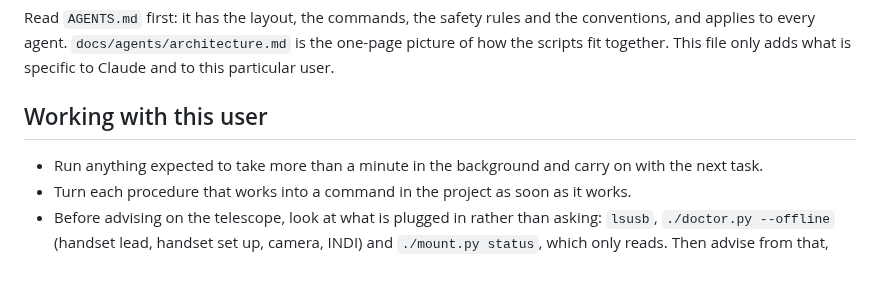
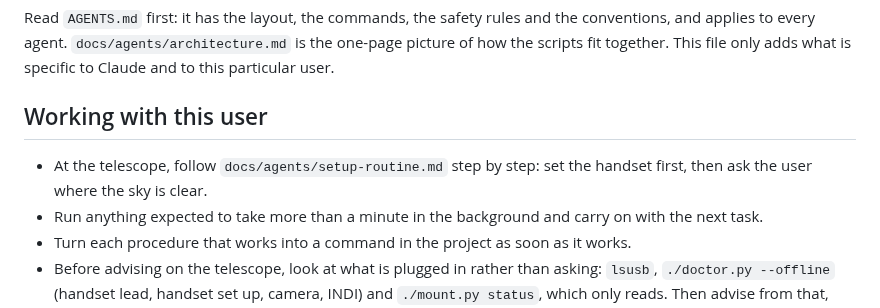
Before and after one commit to Ryan-Clinton/telescopeyoke, a Markdown page: CLAUDE.md, the part around the change. GitHub-like rendering; blank space fills up the shorter version.

```diff
--- a/CLAUDE.md
+++ b/CLAUDE.md
@@ -9,6 +9,8 @@ what is specific to Claude and to this particular user.
 
 ## Working with this user
 
+- At the telescope, follow `docs/agents/setup-routine.md` step by step:
+  set the handset first, then ask the user where the sky is clear.
 - Run anything expected to take more than a minute in the background and
   carry on with the next task.
 - Turn each procedure that works into a command in the project as soon as it
```
Also changed, not shown: AGENTS.md (+1 -0 lines), docs/agents/setup-routine.md (added, +93 -0 lines).
